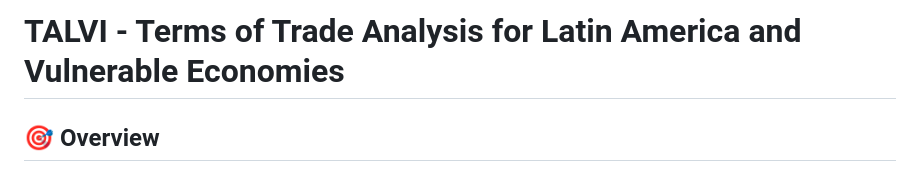
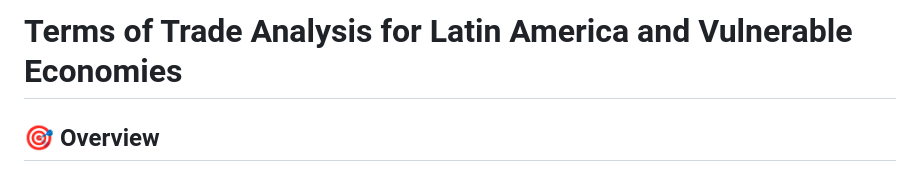
Before and after one commit to mhidper/talvi, a Markdown page: README.md, the part around the change. GitHub-like rendering.

```diff
--- a/README.md
+++ b/README.md
@@ -1,4 +1,4 @@
-# TALVI - Terms of Trade Analysis for Latin America and Vulnerable Economies
+# Terms of Trade Analysis for Latin America and Vulnerable Economies
 
 ## 🎯 Overview
 
```
